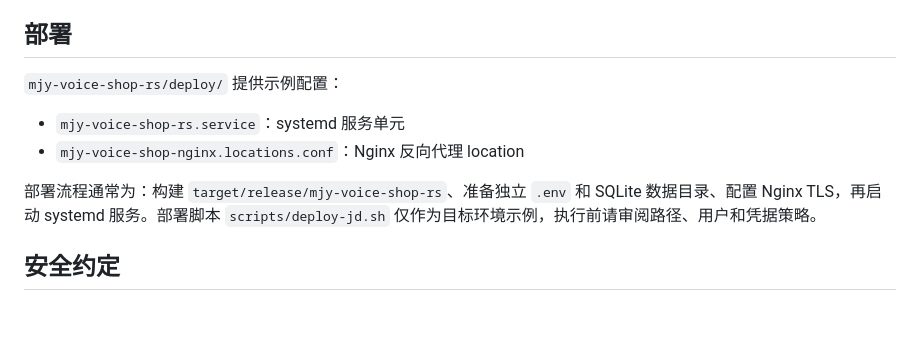
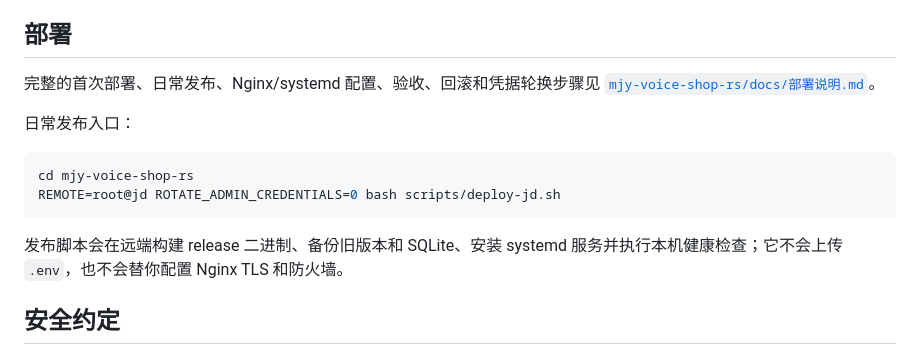
Before and after one commit to walt7870/myj-voice, a Markdown page: README.md, the part around the change. Drawn GitHub-style; blank space fills up the shorter version.

````diff
--- a/README.md
+++ b/README.md
@@ -144,12 +144,16 @@ cargo clippy --all-targets --all-features -- -D warnings
 
 ## 部署
 
-`mjy-voice-shop-rs/deploy/` 提供示例配置：
+完整的首次部署、日常发布、Nginx/systemd 配置、验收、回滚和凭据轮换步骤见 [`mjy-voice-shop-rs/docs/部署说明.md`](mjy-voice-shop-rs/docs/部署说明.md)。
 
-- `mjy-voice-shop-rs.service`：systemd 服务单元
-- `mjy-voice-shop-nginx.locations.conf`：Nginx 反向代理 location
+日常发布入口：
 
-部署流程通常为：构建 `target/release/mjy-voice-shop-rs`、准备独立 `.env` 和 SQLite 数据目录、配置 Nginx TLS，再启动 systemd 服务。部署脚本 `scripts/deploy-jd.sh` 仅作为目标环境示例，执行前请审阅路径、用户和凭据策略。
+```bash
+cd mjy-voice-shop-rs
+REMOTE=root@jd ROTATE_ADMIN_CREDENTIALS=0 bash scripts/deploy-jd.sh
+```
+
+发布脚本会在远端构建 release 二进制、备份旧版本和 SQLite、安装 systemd 服务并执行本机健康检查；它不会上传 `.env`，也不会替你配置 Nginx TLS 和防火墙。
 
 ## 安全约定
 
````
Also changed, not shown: mjy-voice-shop-rs/docs/部署说明.md (added, +276 -0 lines).
